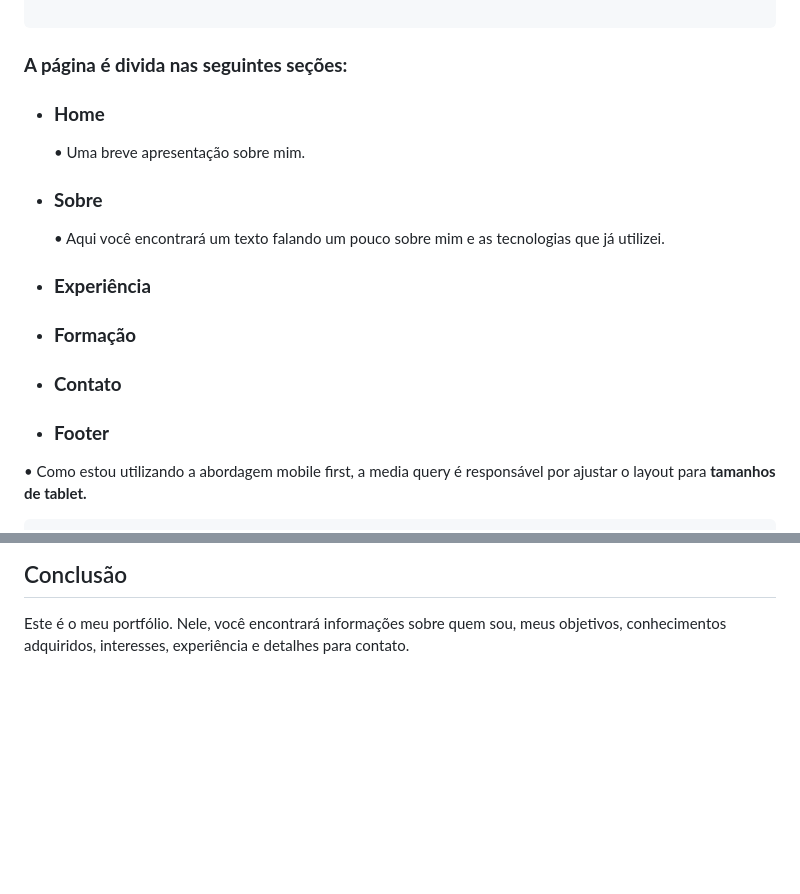
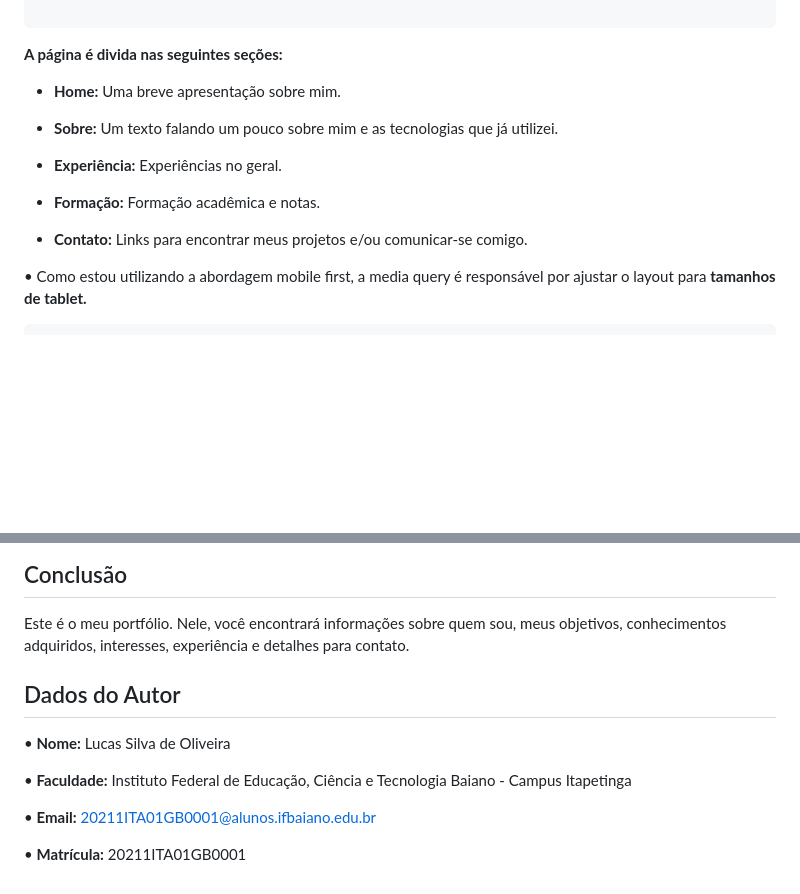
Before and after one commit to lucassoliveiraa/lucassoliveiraa.github.io, a Markdown page: README.MD, 2 parts joined by grey strips. Drawn GitHub-style; blank space fills up the shorter version.

Commit message:
refactor: melhora o readme e finaliza o projeto

````diff
--- a/README.MD
+++ b/README.MD
@@ -139,20 +139,18 @@ header {
 }
 
 ```
-### **A página é divida nas seguintes seções:**
-- ### **Home**
-    • Uma breve apresentação sobre mim.
+**A página é divida nas seguintes seções:**
 
-- ### **Sobre**
-    • Aqui você encontrará um texto falando um pouco sobre mim e as tecnologias que já utilizei.
+- **Home:** Uma breve apresentação sobre mim.
 
-- ### **Experiência**
+- **Sobre:** Um texto falando um pouco sobre mim e as tecnologias que já utilizei.
 
-- ### **Formação**
+- **Experiência:** Experiências no geral.
 
-- ### **Contato**
+- **Formação:** Formação acadêmica e notas.
 
-- ### **Footer**
+- **Contato:** Links para encontrar meus projetos e/ou comunicar-se comigo.
+
 
 • Como estou utilizando a abordagem mobile first, a media query é responsável por ajustar o layout para **tamanhos de tablet.**
 
@@ -264,3 +262,12 @@ media (min-width: 768px)  {
 ## Conclusão
 
 Este é o meu portfólio. Nele, você encontrará informações sobre quem sou, meus objetivos, conhecimentos adquiridos, interesses, experiência e detalhes para contato.
+
+## Dados do Autor
+• **Nome:** Lucas Silva de Oliveira
+
+• **Faculdade:** Instituto Federal de Educação, Ciência e Tecnologia Baiano - Campus Itapetinga
+
+• **Email:** 20211ITA01GB0001@alunos.ifbaiano.edu.br
+
+• **Matrícula:** 20211ITA01GB0001
````
